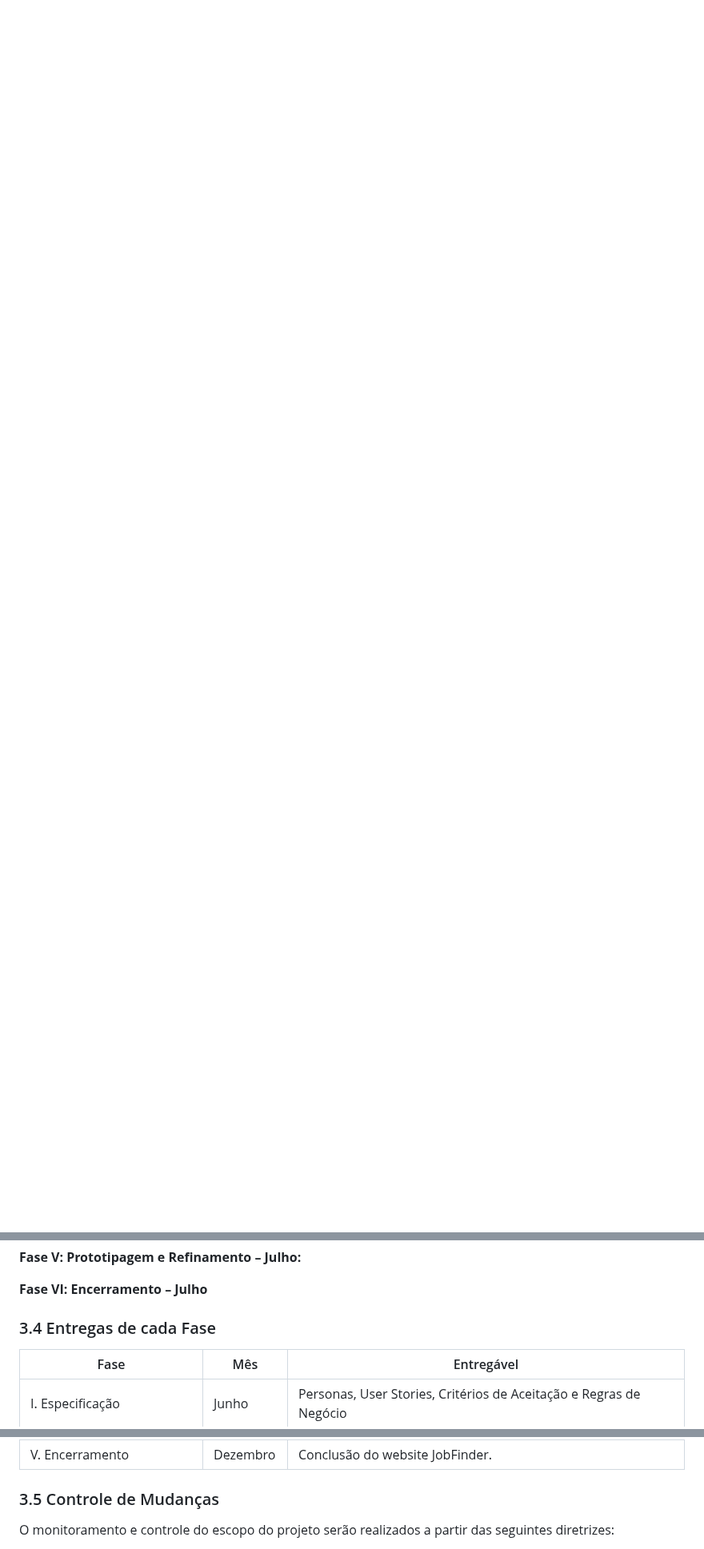
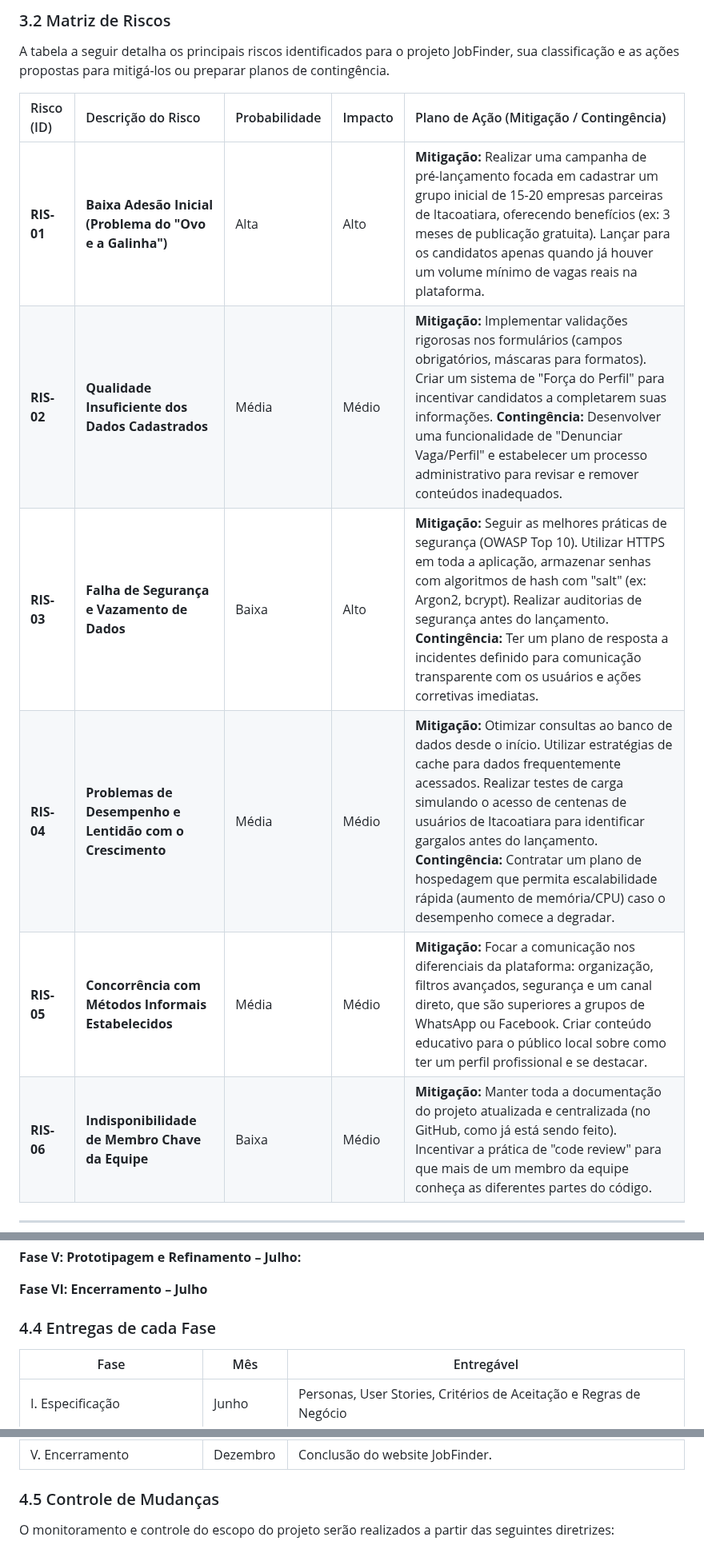
Before and after one commit to reyneralegria13/App-JobFinderv1, a Markdown page: docs/plano_de_trabalho-JobFinder.md, 3 parts joined by grey strips. Shown at 80% size. GitHub-like rendering; blank space fills up the shorter version.

```diff
--- a/docs/plano_de_trabalho-JobFinder.md
+++ b/docs/plano_de_trabalho-JobFinder.md
@@ -253,0 +270,16 @@ Suporte Offline:
+### 3.2 Matriz de Riscos
+
+A tabela a seguir detalha os principais riscos identificados para o projeto JobFinder, sua classificação e as ações propostas para mitigá-los ou preparar planos de contingência.
+
+| Risco (ID) | Descrição do Risco | Probabilidade | Impacto | Plano de Ação (Mitigação / Contingência) |
+| :--- | :--- | :--- | :--- | :--- |
+| **RIS-01** | **Baixa Adesão Inicial (Problema do "Ovo e a Galinha")** | Alta | Alto | **Mitigação:** Realizar uma campanha de pré-lançamento focada em cadastrar um grupo inicial de 15-20 empresas parceiras de Itacoatiara, oferecendo benefícios (ex: 3 meses de publicação gratuita). Lançar para os candidatos apenas quando já houver um volume mínimo de vagas reais na plataforma. |
+| **RIS-02** | **Qualidade Insuficiente dos Dados Cadastrados** | Média | Médio | **Mitigação:** Implementar validações rigorosas nos formulários (campos obrigatórios, máscaras para formatos). Criar um sistema de "Força do Perfil" para incentivar candidatos a completarem suas informações. **Contingência:** Desenvolver uma funcionalidade de "Denunciar Vaga/Perfil" e estabelecer um processo administrativo para revisar e remover conteúdos inadequados. |
+| **RIS-03** | **Falha de Segurança e Vazamento de Dados** | Baixa | Alto | **Mitigação:** Seguir as melhores práticas de segurança (OWASP Top 10). Utilizar HTTPS em toda a aplicação, armazenar senhas com algoritmos de hash com "salt" (ex: Argon2, bcrypt). Realizar auditorias de segurança antes do lançamento. **Contingência:** Ter um plano de resposta a incidentes definido para comunicação transparente com os usuários e ações corretivas imediatas. |
+| **RIS-04** | **Problemas de Desempenho e Lentidão com o Crescimento** | Média | Médio | **Mitigação:** Otimizar consultas ao banco de dados desde o início. Utilizar estratégias de cache para dados frequentemente acessados. Realizar testes de carga simulando o acesso de centenas de usuários de Itacoatiara para identificar gargalos antes do lançamento. **Contingência:** Contratar um plano de hospedagem que permita escalabilidade rápida (aumento de memória/CPU) caso o desempenho comece a degradar. |
+| **RIS-05** | **Concorrência com Métodos Informais Estabelecidos** | Média | Médio | **Mitigação:** Focar a comunicação nos diferenciais da plataforma: organização, filtros avançados, segurança e um canal direto, que são superiores a grupos de WhatsApp ou Facebook. Criar conteúdo educativo para o público local sobre como ter um perfil profissional e se destacar. |
+| **RIS-06** | **Indisponibilidade de Membro Chave da Equipe** | Baixa | Médio | **Mitigação:** Manter toda a documentação do projeto atualizada e centralizada (no GitHub, como já está sendo feito). Incentivar a prática de "code review" para que mais de um membro da equipe conheça as diferentes partes do código. |
+
+---
+
+
@@ -319,7 +353,7 @@ __Fase V: Prototipagem e Refinamento – Julho:__
 
 __Fase VI: Encerramento – Julho__
 
-### 3.4	Entregas de cada Fase
+### 4.4	Entregas de cada Fase
 | Fase|Mês |Entregável |
 |-------------|-------------|-------------|
 | I.	Especificação  |  Junho| Personas, User Stories, Critérios de Aceitação e Regras de Negócio  |
@@ -328,7 +362,7 @@ __Fase VI: Encerramento – Julho__
 | IV.	Prototipagem e Refinamento| Novembro | Foi realizado a prototiáção pelo figma e preparação para o BackEnd |
 | V.	Encerramento | Dezembro | Conclusão do website JobFinder. |
 
-### 3.5	Controle de Mudanças
+### 4.5	Controle de Mudanças
 O monitoramento e controle do escopo do projeto serão realizados a partir das seguintes diretrizes:
 *	Requisitos do projeto devem ser compreendidos por todos os membros da equipe.
 *	Todas as questões técnicas, de entregas e do cronograma que a equipe do projeto possui devem ser respondidas.
```
Also changed, not shown: other parts of docs/plano_de_trabalho-JobFinder.md (+26 -8 lines).
